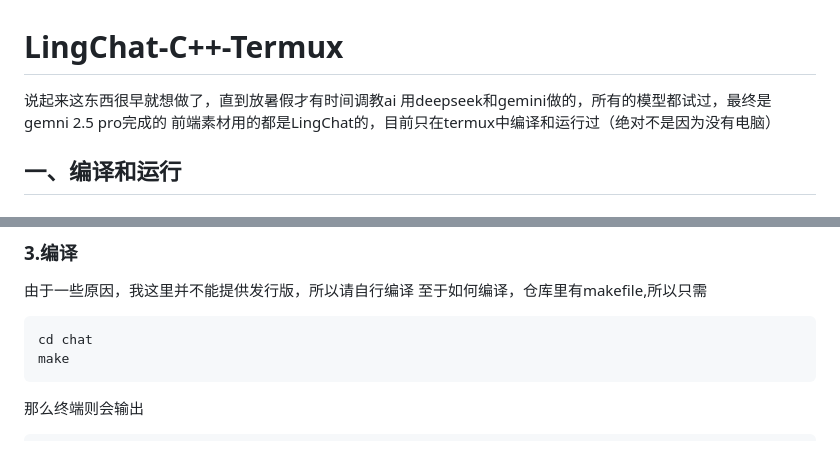
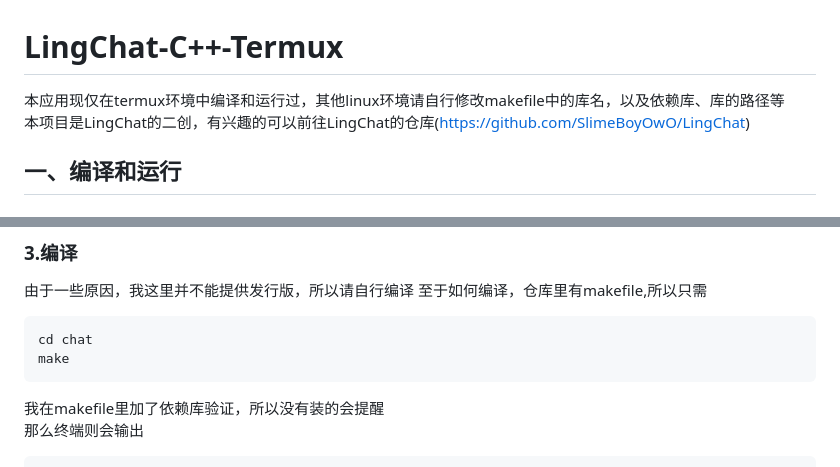
Before and after one commit to yun-lover/LingChat-C--Termux, a Markdown page: readme.md, 2 parts joined by grey strips. Rendered like a GitHub page.

Commit message:
修复了一些已知问题

````diff
--- a/readme.md
+++ b/readme.md
@@ -1,7 +1,6 @@
 # LingChat-C++-Termux
-   说起来这东西很早就想做了，直到放暑假才有时间调教ai
-用deepseek和gemini做的，所有的模型都试过，最终是gemni 2.5 pro完成的
-前端素材用的都是LingChat的，目前只在termux中编译和运行过（绝对不是因为没有电脑）
+   本应用现仅在termux环境中编译和运行过，其他linux环境请自行修改makefile中的库名，以及依赖库、库的路径等
+   本项目是LingChat的二创，有兴趣的可以前往LingChat的仓库(https://github.com/SlimeBoyOwO/LingChat)
 ## 一、编译和运行
 ### 1.工具链安装
    首先我们需要安装编译的工具链以及依赖库
@@ -23,6 +22,7 @@ mv LingChat-C--Termux chat
 cd chat
 make
 ```
+   我在makefile里加了依赖库验证，所以没有装的会提醒
    那么终端则会输出
 ```terminal
 ~/chat $ make
````
